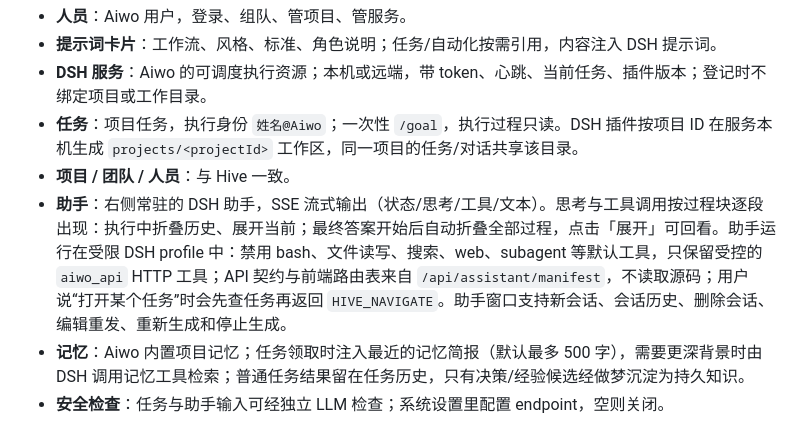
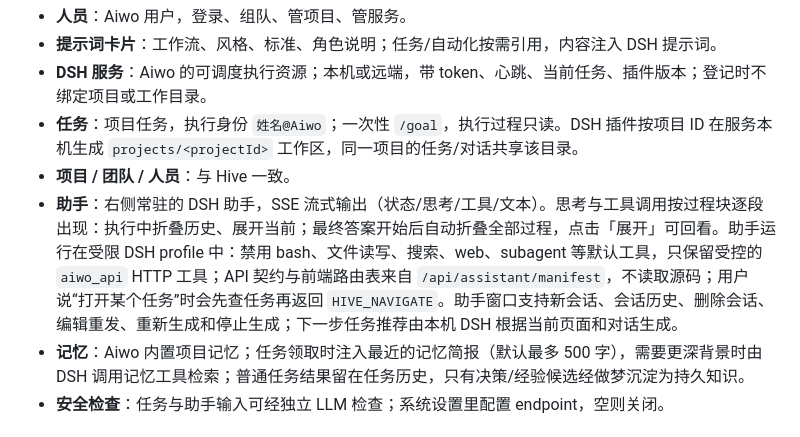
Before and after one commit to yechao666/Ryan, a Markdown page: README.md, the part around the change. Rendered like a GitHub page.

```diff
--- a/README.md
+++ b/README.md
@@ -9,7 +9,7 @@ Aiwo 是一个管理 **DSH 服务资源** 的团队协作与任务平台。它
 - **DSH 服务**：Aiwo 的可调度执行资源；本机或远端，带 token、心跳、当前任务、插件版本；登记时不绑定项目或工作目录。
 - **任务**：项目任务，执行身份 `姓名@Aiwo`；一次性 `/goal`，执行过程只读。DSH 插件按项目 ID 在服务本机生成 `projects/<projectId>` 工作区，同一项目的任务/对话共享该目录。
 - **项目 / 团队 / 人员**：与 Hive 一致。
-- **助手**：右侧常驻的 DSH 助手，SSE 流式输出（状态/思考/工具/文本）。思考与工具调用按过程块逐段出现：执行中折叠历史、展开当前；最终答案开始后自动折叠全部过程，点击「展开」可回看。助手运行在受限 DSH profile 中：禁用 bash、文件读写、搜索、web、subagent 等默认工具，只保留受控的 `aiwo_api` HTTP 工具；API 契约与前端路由表来自 `/api/assistant/manifest`，不读取源码；用户说“打开某个任务”时会先查任务再返回 `HIVE_NAVIGATE`。助手窗口支持新会话、会话历史、删除会话、编辑重发、重新生成和停止生成。
+- **助手**：右侧常驻的 DSH 助手，SSE 流式输出（状态/思考/工具/文本）。思考与工具调用按过程块逐段出现：执行中折叠历史、展开当前；最终答案开始后自动折叠全部过程，点击「展开」可回看。助手运行在受限 DSH profile 中：禁用 bash、文件读写、搜索、web、subagent 等默认工具，只保留受控的 `aiwo_api` HTTP 工具；API 契约与前端路由表来自 `/api/assistant/manifest`，不读取源码；用户说“打开某个任务”时会先查任务再返回 `HIVE_NAVIGATE`。助手窗口支持新会话、会话历史、删除会话、编辑重发、重新生成和停止生成；下一步任务推荐由本机 DSH 根据当前页面和对话生成。
 - **记忆**：Aiwo 内置项目记忆；任务领取时注入最近的记忆简报（默认最多 500 字），需要更深背景时由 DSH 调用记忆工具检索；普通任务结果留在任务历史，只有决策/经验候选经做梦沉淀为持久知识。
 - **安全检查**：任务与助手输入可经独立 LLM 检查；系统设置里配置 endpoint，空则关闭。
 
```
Also changed, not shown: docs/api.md (+2 -0 lines), docs/screenshots/34-aiwo-assistant-suggestions.png (added), 5 other files.
